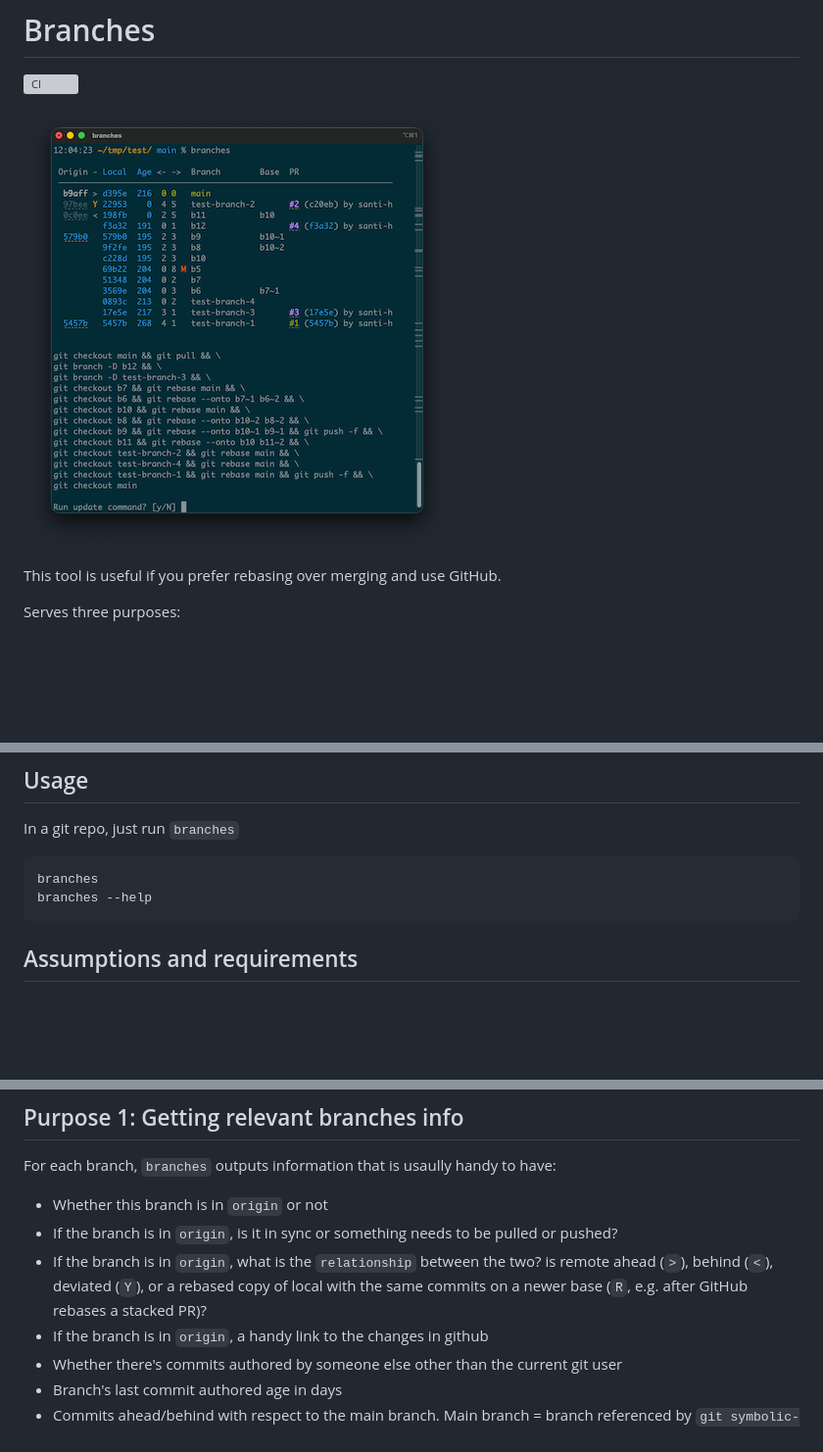
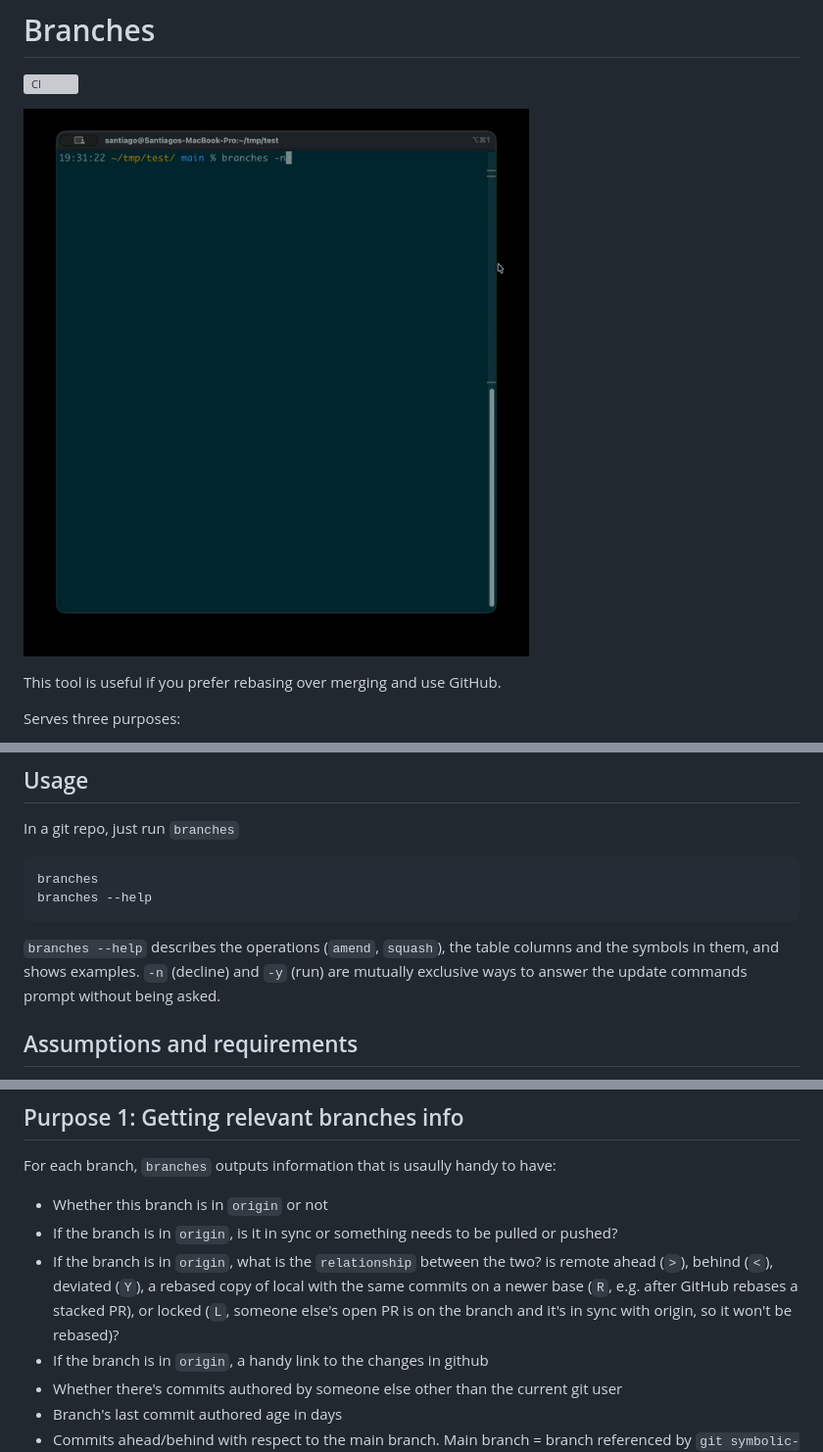
Before and after one commit to santi-h/branches, a Markdown page: README.md, 3 parts joined by grey strips. Shown at 98% size. Rendered like a GitHub page; pictures changed too: docs/branches.gif (added), docs/branches_screenshot.png (deleted); blank space fills up the shorter version; grey boxes are pictures that could not be loaded.

````diff
--- a/README.md
+++ b/README.md
@@ -2,7 +2,7 @@
 
 [![CI](https://github.com/santi-h/branches/actions/workflows/ci.yml/badge.svg)](https://github.com/santi-h/branches/actions/workflows/ci.yml?query=branch%3Amain)
 
-![screenshot](/docs/branches_screenshot.png)
+![screenshot](/docs/branches.gif)
 
 This tool is useful if you prefer rebasing over merging and use GitHub.
 
@@ -39,6 +39,8 @@ branches
 branches --help
 ```
 
+`branches --help` describes the operations (`amend`, `squash`), the table columns and the symbols in them, and shows examples. `-n` (decline) and `-y` (run) are mutually exclusive ways to answer the update commands prompt without being asked.
+
 ## Assumptions and requirements
 
 - This script is mostly developed and tested on arm64 MacOS. Executables for arm64 Linux and amd64 Linux are created and should work but not as manually tested. The CI tests do run on Linux though.
@@ -53,7 +55,7 @@ For each branch, `branches` outputs information that is usaully handy to have:
 
 - Whether this branch is in `origin` or not
 - If the branch is in `origin`, is it in sync or something needs to be pulled or pushed?
-- If the branch is in `origin`, what is the `relationship` between the two? is remote ahead (`>`), behind (`<`), deviated (`Y`), or a rebased copy of local with the same commits on a newer base (`R`, e.g. after GitHub rebases a stacked PR)?
+- If the branch is in `origin`, what is the `relationship` between the two? is remote ahead (`>`), behind (`<`), deviated (`Y`), a rebased copy of local with the same commits on a newer base (`R`, e.g. after GitHub rebases a stacked PR), or locked (`L`, someone else's open PR is on the branch and it's in sync with origin, so it won't be rebased)?
 - If the branch is in `origin`, a handy link to the changes in github
 - Whether there's commits authored by someone else other than the current git user
 - Branch's last commit authored age in days
````
Also changed, not shown: 4 other files.
